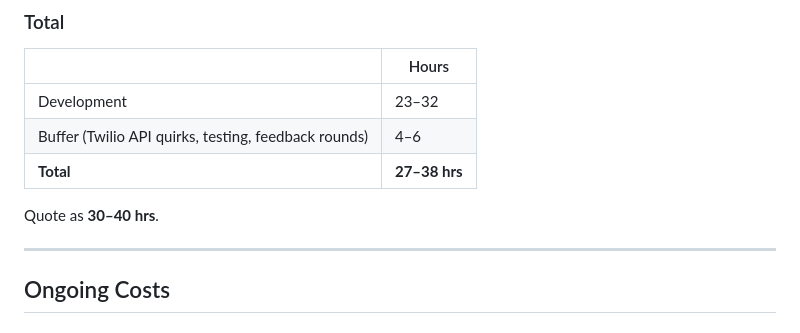
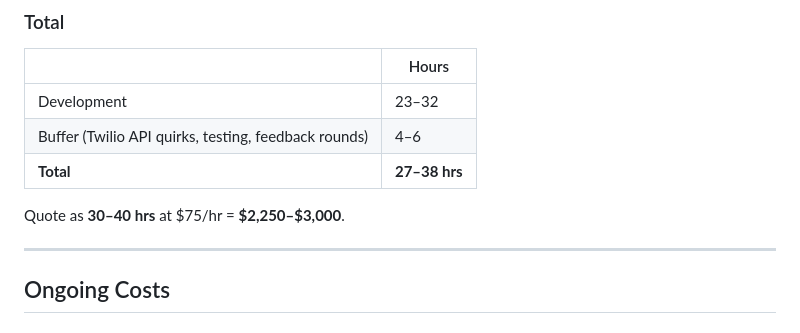
Before and after one commit to tuckerschreiber/alma-benefits-tool, a Markdown page: docs/proposal.md, the part around the change. Drawn GitHub-style.

Commit message:
docs: add hourly rate and total project cost to proposal

```diff
--- a/docs/proposal.md
+++ b/docs/proposal.md
@@ -42,7 +42,7 @@ Includes two monitoring features: a refresh button for checking new messages, an
 | Buffer (Twilio API quirks, testing, feedback rounds) | 4–6 |
 | **Total** | **27–38 hrs** |
 
-Quote as **30–40 hrs**.
+Quote as **30–40 hrs** at $75/hr = **$2,250–$3,000**.
 
 ---
 
```
